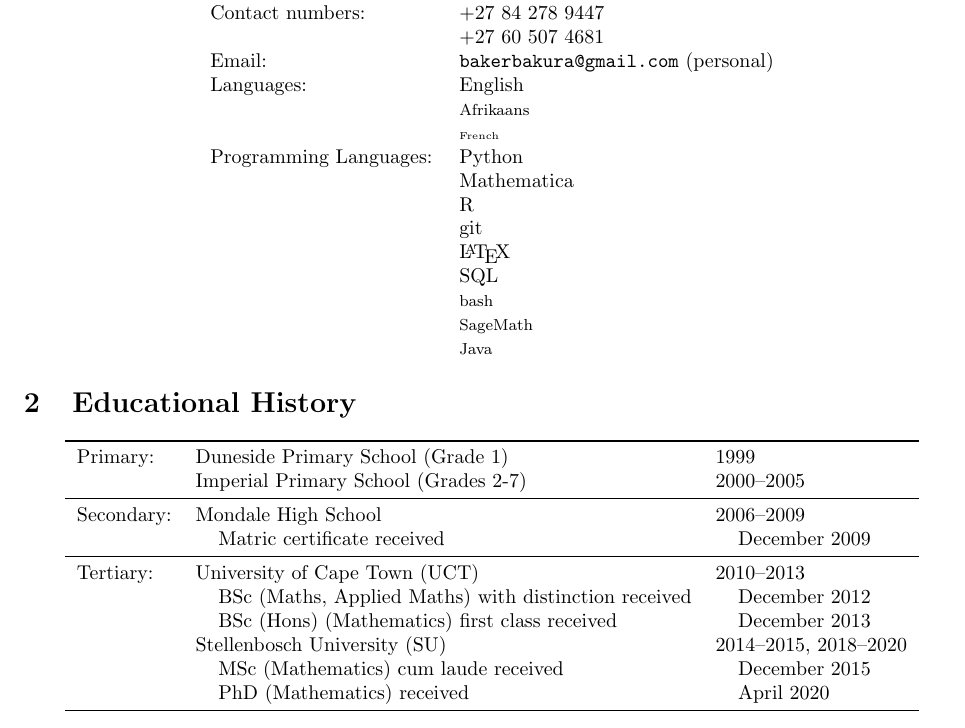
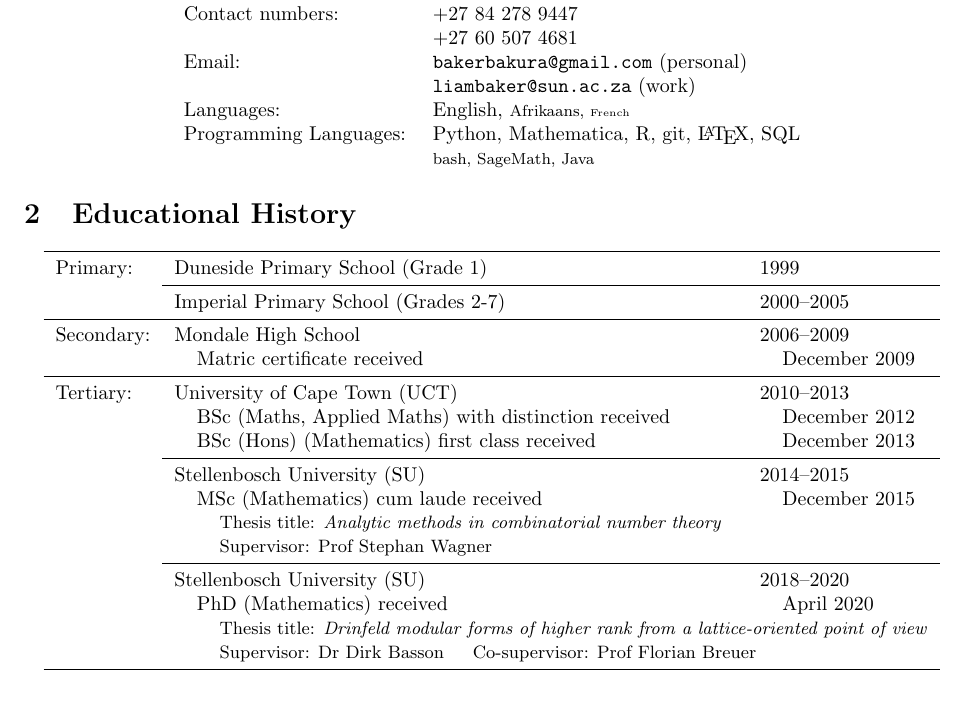
Before and after one commit to Bakerbakura/CV, a LaTeX CV (CV.tex): part of page 1 of 4, cut so that both start at the same text. Compiled offline with pdfLaTeX.

Commit message:
Added thesis titles and supervisors

```diff
--- a/CV.tex
+++ b/CV.tex
@@ -55,37 +55,37 @@
 	Contact numbers:					& +27 84 278 9447 \\
 														& +27 60 507 4681 \\
 	Email:										& \email{bakerbakura@gmail.com} (personal)\\
-														% & \email{liambaker@sun.ac.za} (work) \\
-	Languages:								& English \\
-														& \footnotesize{Afrikaans} \\
-														& \tiny{French} \\
-	Programming Languages:		& Python \\
-														& Mathematica \\
-														& R \\
-														& git \\
-														& \LaTeX \\
-														& SQL \\
-														& \footnotesize{bash} \\
-														& \footnotesize{SageMath} \\
-														&\footnotesize{Java} \\
+														& \email{liambaker@sun.ac.za} (work) \\
+	Languages:								& English, \footnotesize{Afrikaans}, \tiny{French} \\
+	Programming Languages:		& Python, Mathematica, R, git, \LaTeX, SQL \\
+														& \footnotesize{bash, SageMath, Java} \\
 \end{tabular} \end{center}
 
 
 \section{Educational History}
-\begin{center} \newcommand{\ind}{\hspace{0.4cm}} \begin{tabular}{lll}
+\newcommand{\ind}{\hspace{0.4cm}}
+\begin{center} \begin{tabular}{lp{0.6\textwidth}l}
 	\toprule
-	Primary:		& Duneside Primary School (Grade 1)                           & 1999 \\
-							& Imperial Primary School (Grades 2-7)                        & 2000--2005 \\
+	Primary:		& Duneside Primary School (Grade 1)														& 1999 \\
+							\cmidrule{2-3}
+							& Imperial Primary School (Grades 2-7)												& 2000--2005 \\
 	\midrule
-	Secondary:	& \href{http://www.mondalehs.co.za/}{Mondale High School}     & 2006--2009 \\
-							& \ind Matric certificate received                          	& \ind December 2009 \\
+	Secondary:	& \href{http://www.mondalehs.co.za/}{Mondale High School}			& 2006--2009 \\
+							& \ind Matric certificate received								 						& \ind December 2009 \\
 	\midrule
 	Tertiary:		& \href{http://www.uct.ac.za/}{University of Cape Town (UCT)} & 2010--2013 \\
-							& \ind BSc (Maths, Applied Maths) with distinction received 	& \ind December 2012 \\
-							& \ind BSc (Hons) (Mathematics) first class received        	& \ind December 2013 \\
-							& \href{http://www.sun.ac.za/}{Stellenbosch University (SU)}  & 2014--2015, 2018--2020 \\
-							& \ind MSc (Mathematics) cum laude received                 	& \ind December 2015 \\
-							& \ind PhD (Mathematics) received															& \ind April 2020 \\
+							& \ind BSc (Maths, Applied Maths) with distinction received		& \ind December 2012 \\
+							& \ind BSc (Hons) (Mathematics) first class received 					& \ind December 2013 \\
+							\cmidrule{2-3}
+							& \href{http://www.sun.ac.za/}{Stellenbosch University (SU)}	& 2014--2015 \\
+							& \ind MSc (Mathematics) cum laude received								 		& \ind December 2015 \\
+							& \multicolumn{2}{l}{\ind \ind \small{Thesis title: \textit{Analytic methods in combinatorial number theory}}} \\
+							& \ind \ind \small{Supervisor: Prof Stephan Wagner} \\
+							\cmidrule{2-3}
+							& \href{http://www.sun.ac.za/}{Stellenbosch University (SU)}	& 2018--2020 \\
+							& \ind PhD (Mathematics) received 														& \ind April 2020 \\
+							& \multicolumn{2}{l}{\ind \ind \small{Thesis title: \textit{Drinfeld modular forms of higher rank from a lattice-oriented point of view}}} \\
+							& \multicolumn{2}{l}{\ind \ind \small{Supervisor: Dr Dirk Basson} \ind \small{Co-supervisor: Prof Florian Breuer}} \\
 	\bottomrule
 \end{tabular} \end{center}
 
```
Also changed, not shown: CV.pdf.
